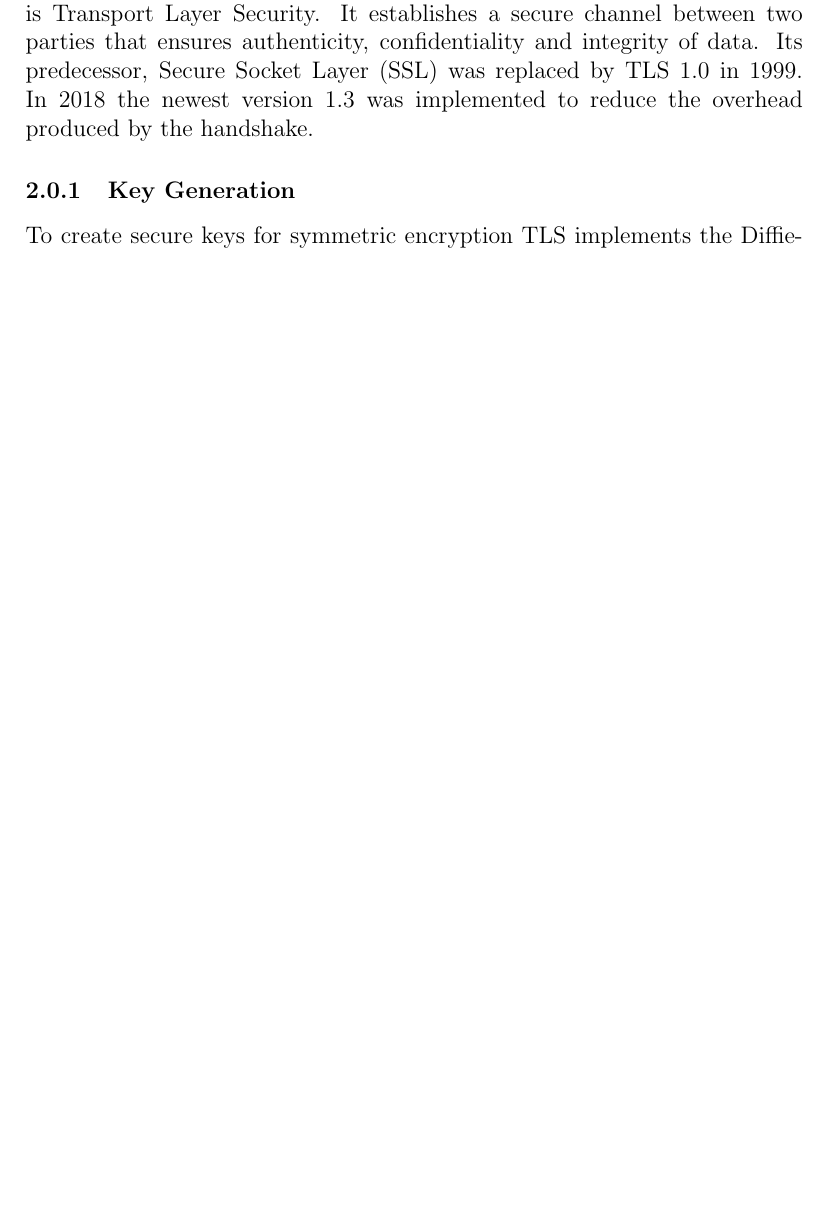
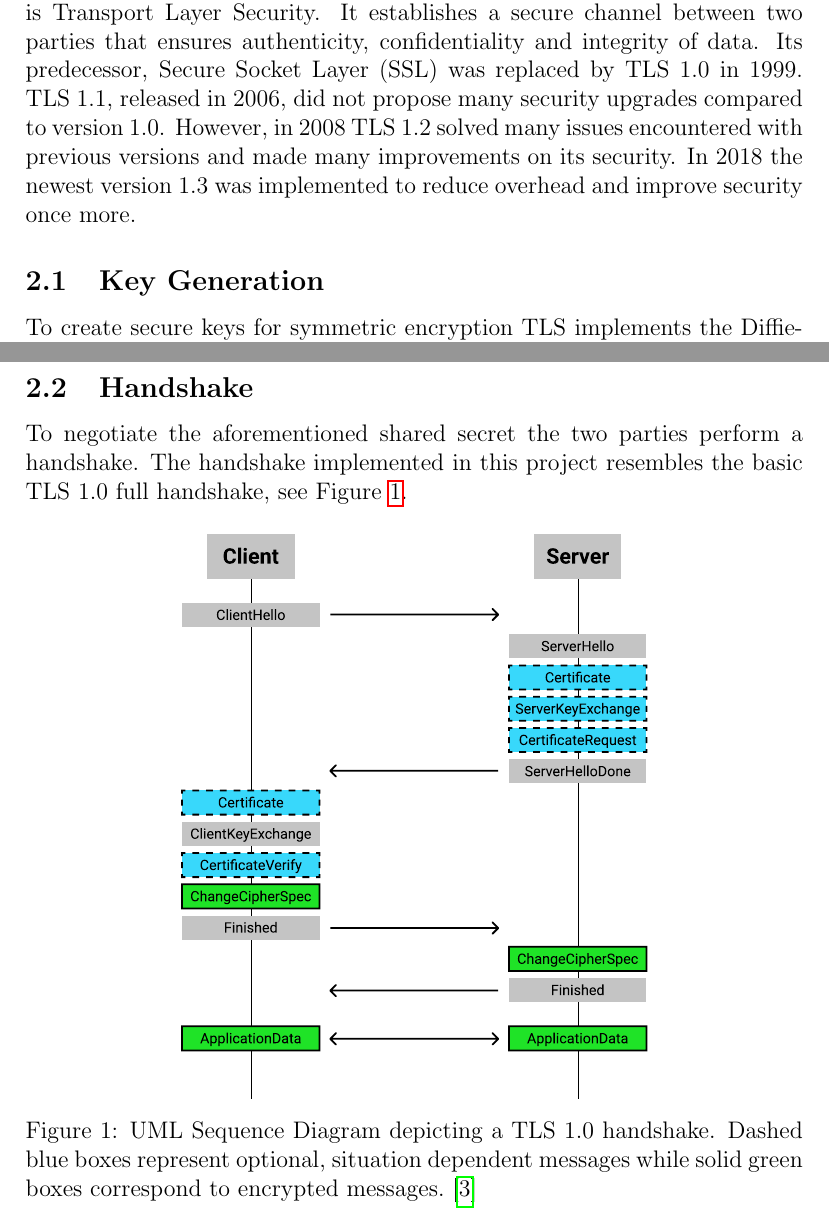
Before and after one commit to LeskovarLukas/Diffie-Hellman-IKE, a LaTeX document (doc/doc.tex): part of page 3 of 17 before the commit and two parts of pages 3 and 4 of 18 after it, the two joined at a grey line, cut so that both start at the same text, the shorter picture padded with empty space. Compiled offline with pdfLaTeX.

Commit message:
add image about tls handshake

```diff
--- a/doc/doc.tex
+++ b/doc/doc.tex
@@ -35,10 +35,12 @@ The goal of this project was to simulate communication over Transport Layer Secu
 
 \section{Transport Layer Security}
 The nowadays de-facto standard for securely communicating over the internet is Transport Layer Security. It establishes a secure channel between two parties that ensures authenticity, confidentiality and integrity of data.
-Its predecessor, Secure Socket Layer (SSL) was replaced by TLS 1.0 in 1999. In 2018 the newest version 1.3 was implemented to reduce the overhead produced by the handshake.
+Its predecessor, Secure Socket Layer (SSL) was replaced by TLS 1.0 in 1999.
+TLS 1.1, released in 2006, did not propose many security upgrades compared to version 1.0. However, in 2008 TLS 1.2 solved many issues encountered with previous versions and made many improvements on its security.
+In 2018 the newest version 1.3 was implemented to reduce overhead and improve security once more.
 
-\subsubsection{Key Generation}
-To create secure keys for symmetric encryption TLS implements the Diffie-Hellman Key Agreement Method. This requires both parties to generate a public $P$ and private/secret $S$ key based on agreed upon parameters $g$, $p$ and $q$, as seen in Equation \ref{keyDerivation}. The parameters $p$ and $q$ are very large prime numbers linked to the relatively small generator number $g$ so that $g^{q}\ \mathrm{mod}\ p = 1$. The private key for each participant is random for each key exchange.
+\subsection{Key Generation}
+To create secure keys for symmetric encryption TLS implements the Diffie-Hellman Key Agreement Method. This requires both parties to generate a public $P$ and private/secret $S$ key based on agreed upon parameters $g$, $p$ and $q$, as seen in Equation \ref{keyDerivation}. The parameters $p$ and $q$ are very large prime numbers linked to the relatively small generator number $g$ so that $g^{q}\ \mathrm{mod}\ p = 1$. The private key for each participant is random for each key exchange. \cite{dierks1999rfc2246}
 
 \begin{equation}\label{keyDerivation}
 	P = g^{ \ S}\ \mathrm{mod}\ p
@@ -53,8 +55,15 @@ To create secure keys for symmetric encryption TLS implements the Diffie-Hellman
 
 Nowadays this method of negotiating keys is outdated and Elliptic Curve Diffie-Hellman key calculations are used instead \cite{jablon2001ieee}.
 
-\subsubsection{Handshake}
+\subsection{Handshake}
+To negotiate the aforementioned shared secret the two parties perform a handshake. The handshake implemented in this project resembles the basic TLS 1.0 full handshake, see Figure \ref{fig:handshake}.
 
+\begin{figure}[H]
+	\centering
+	\includegraphics[width=.6\textwidth]{Handshake}
+	\caption{UML Sequence Diagram depicting a TLS 1.0 handshake. Dashed blue boxes represent optional, situation dependent messages while solid green boxes correspond to encrypted messages. \cite{dierks1999rfc2246}}
+	\label{fig:handshake}
+\end{figure}
 
 \section{Software Architecture}
 
```
Also changed, not shown: doc/references.bib (+7 -0 lines), doc/doc.pdf, doc/img/Handshake.pdf (added), doc/img/UML/ClassInteraction.pdf (renamed from doc/UML/ClassInteraction.pdf), doc/img/UML/ClientServer.pdf (renamed from doc/UML/ClientServer.pdf), doc/img/UML/CommunicationClasses.pdf (renamed from doc/UML/CommunicationClasses.pdf), doc/img/UML/HandshakeAgent.pdf (renamed from doc/UML/HandshakeAgent.pdf), doc/img/UML/Messagebuilder.pdf (renamed from doc/UML/Messagebuilder.pdf), doc/img/UML/Observer.pdf (renamed from doc/UML/Observer.pdf), doc/doc.tex (4 more changed lines), 8 other files.
